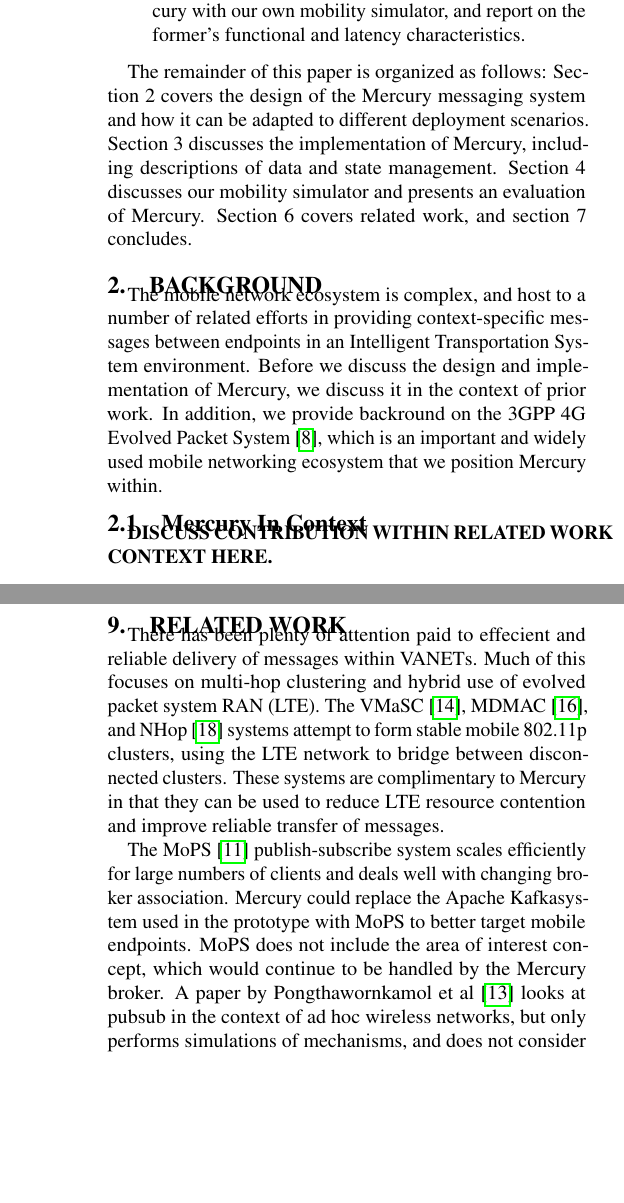
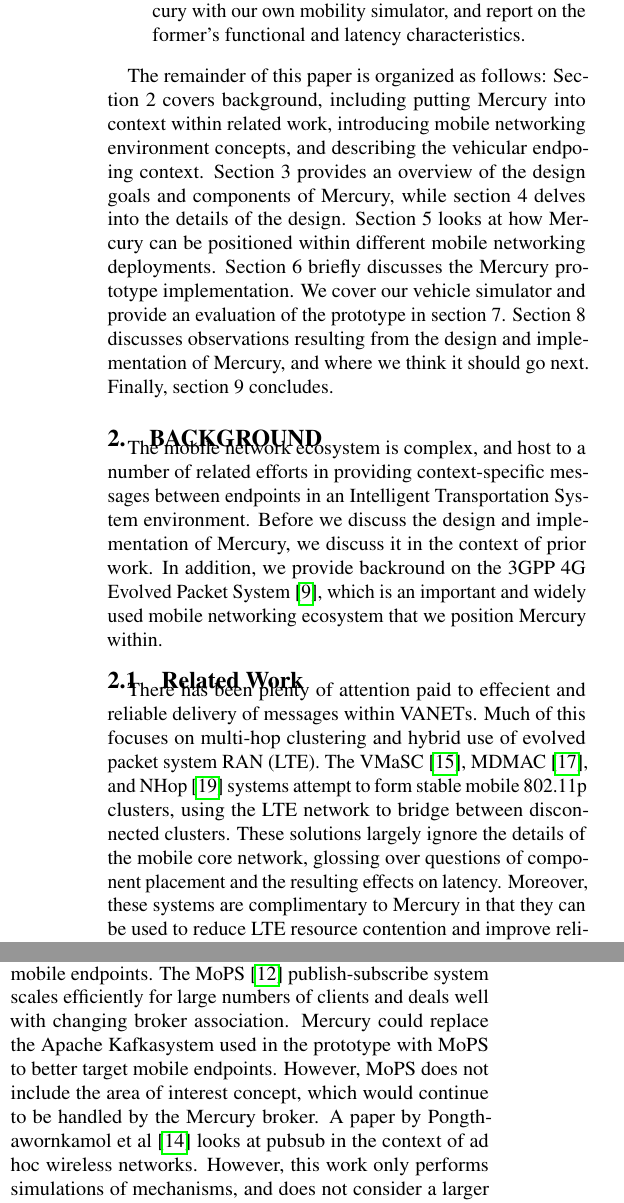
Before and after one commit to TejaKommineni/Mercury, a LaTeX paper (paper/paper.tex, which reads paper/background.tex, paper/intro.tex, paper/related.tex): two parts of the columns of pages 2 and 10 of 11 before the commit and two parts of the columns of page 2 of 11 after it, joined at a grey line, cut so that both start at the same text, the shorter picture padded with empty space. Compiled offline with pdfLaTeX.

Commit message:
More work...

```diff
--- a/paper/background.tex
+++ b/paper/background.tex
@@ -9,9 +9,10 @@ the context of prior work. In addition, we provide backround on the
 widely used mobile networking ecosystem that we position Mercury
 within.
 
-\subsection{Mercury In Context}
-
-\textbf{DISCUSS CONTRIBUTION WITHIN RELATED WORK CONTEXT HERE.}
+%
+% RELATED WORK
+%
+\input{related}
 
 \subsection{Mobile Networking Ecosystem}
 
--- a/paper/intro.tex
+++ b/paper/intro.tex
@@ -85,9 +85,14 @@ characteristics.
 \end{itemize}
 
 The remainder of this paper is organized as follows: Section 2 covers
-the design of the Mercury messaging system and how it can be adapted
-to different deployment scenarios.  Section 3 discusses the
-implementation of Mercury, including descriptions of data and state
-management. Section 4 discusses our mobility simulator and presents an
-evaluation of Mercury.  Section 6 covers related work, and section 7
-concludes.
+background, including putting Mercury into context within related
+work, introducing mobile networking environment concepts, and
+describing the vehicular endpoing context. Section 3 provides an
+overview of the design goals and components of Mercury, while section
+4 delves into the details of the design. Section 5 looks at how
+Mercury can be positioned within different mobile networking
+deployments.  Section 6 briefly discusses the Mercury prototype
+implementation. We cover our vehicle simulator and provide an
+evaluation of the prototype in section 7. Section 8 discusses
+observations resulting from the design and implementation of Mercury,
+and where we think it should go next.  Finally, section 9 concludes.
--- a/paper/related.tex
+++ b/paper/related.tex
@@ -6,8 +6,11 @@ clustering and hybrid use of evolved packet system RAN (LTE).  The
 VMaSC~\cite{ucar2016multihop}, MDMAC~\cite{wolny2008modified}, and
 NHop~\cite{zhang2011novel} systems attempt to form stable mobile
 802.11p clusters, using the LTE network to bridge between disconnected
-clusters. These systems are complimentary to Mercury in that they can
-be used to reduce LTE resource contention and improve reliable
-transfer of messages.
+clusters. These solutions largely ignore the details of the mobile
+core network, glossing over questions of component placement and the
+resulting effects on latency. Moreover, these systems are
+complimentary to Mercury in that they can be used to reduce LTE
+resource contention and improve reliable transfer of messages. Such
+integration would however come at the cost of additional complexity,
+failure modes, and latency due to additional network path segments.
 
-The MoPS~\cite{nasim2014mobile} publish-subscribe system scales
@@ -14,8 +20,15 @@ The MoPS~\cite{nasim2014mobile} publish-subscribe system scales
+aspects of pubsub, which we largely wish to reuse. There has also been
+work on pubsub systems focused on mobile endpoints. The
+MoPS~\cite{nasim2014mobile} publish-subscribe system scales
 efficiently for large numbers of clients and deals well with changing
 broker association.  Mercury could replace the \pubsub system used in
-the prototype with MoPS to better target mobile endpoints. MoPS does
-not include the area of interest concept, which would continue to be
-handled by the Mercury broker. A paper by Pongthawornkamol et
-al~\cite{pongthawornkamol2007analysis} looks at pubsub in the context
-of ad hoc wireless networks, but only performs simulations of
-mechanisms, and does not consider an end-to-end system.
+the prototype with MoPS to better target mobile endpoints. However,
+MoPS does not include the area of interest concept, which would
+continue to be handled by the Mercury broker. A paper by
+Pongthawornkamol et al~\cite{pongthawornkamol2007analysis} looks at
+pubsub in the context of ad hoc wireless networks. However, this work
+only performs simulations of mechanisms, and does not consider a
+larger top-down vantage point (important for coordination in a large
+ITS).
+
+Location-aware messaging, or geo-routing, in vehicular networks has
@@ -21,0 +40,7 @@ mechanisms, and does not consider an end-to-end system.
+argue that they tend to be overly complex and unnecessarily constrain
+the communication domain to clusters of endpoints versus a central
+system with a global view. The argument against centralized systems is
+frequently that mobile networks are overloaded, but this does not hold
+up in current 4G and upcoming 5G environments~\cite{overload}.
+
+The related work outline above focuses on particular aspects of
```
Also changed, not shown: paper/biblio.bib (+11 -0 lines), paper/design-details.tex (+1 -5 lines), paper/paper.tex (+2 -2 lines), paper/background.tex (4 more changed lines), paper/related.tex (21 more changed lines).
